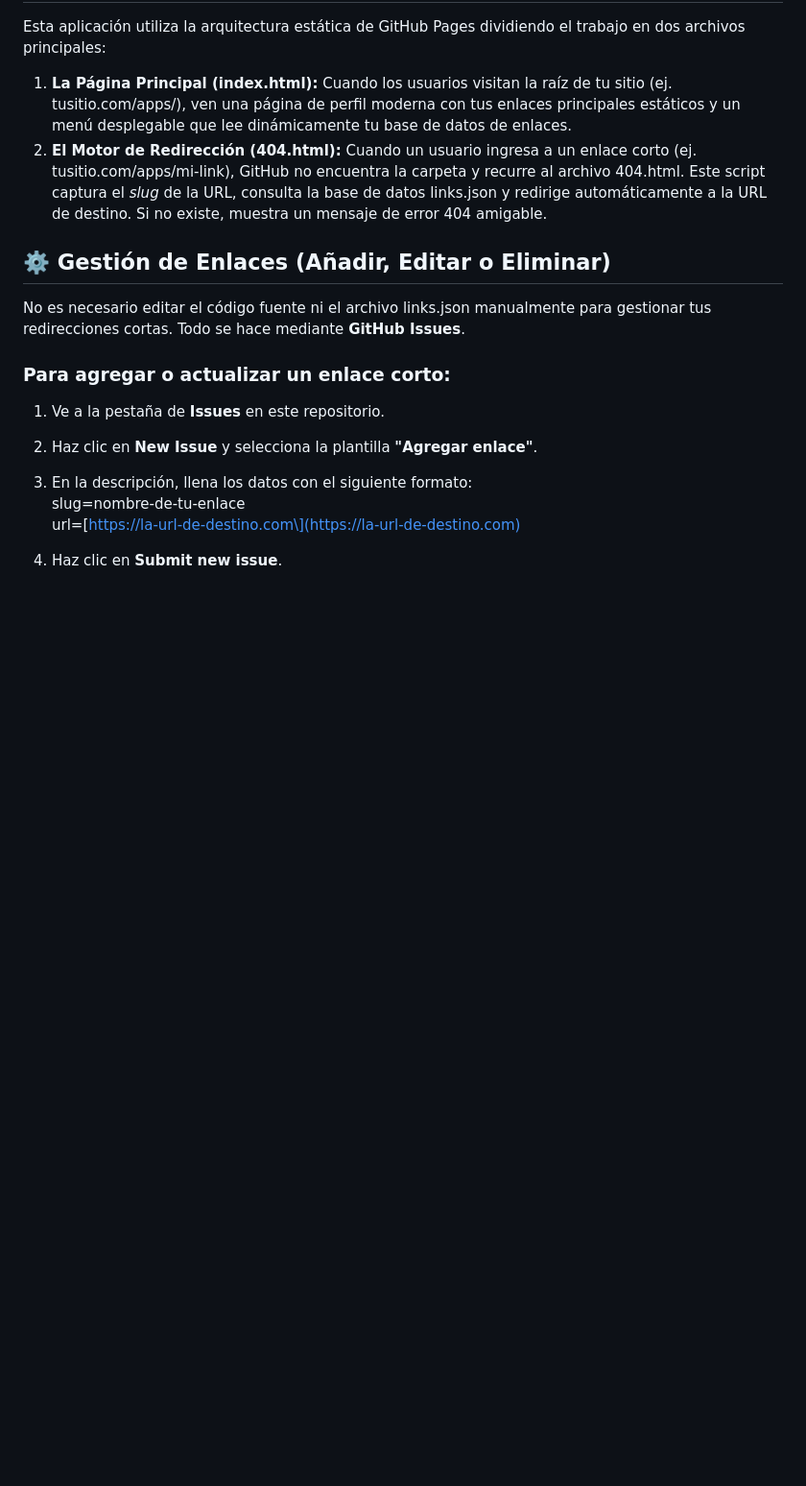
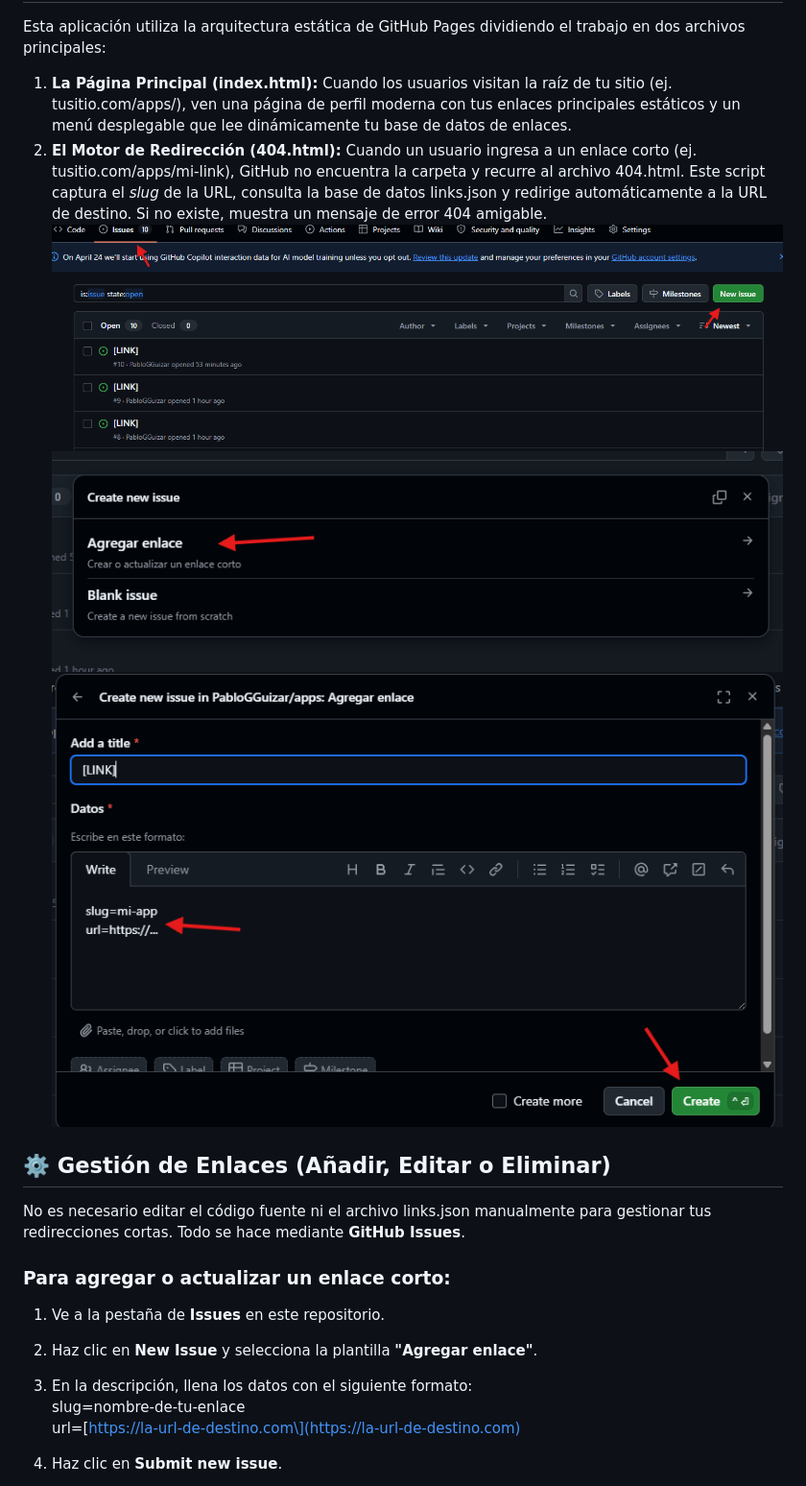
Before and after one commit to PabloGGuizar/apps, a Markdown page: README.md, the part around one of its changes. Shown at 96% size. GitHub-like rendering; blank space fills up the shorter version.

Commit message:
Enhance README with images and detailed functionality
Added images and expanded explanation of the system's functionality.

```diff
--- a/README.md
+++ b/README.md
@@ -8,6 +11,10 @@ Esta aplicación utiliza la arquitectura estática de GitHub Pages dividiendo el
 
 1. **La Página Principal (index.html):** Cuando los usuarios visitan la raíz de tu sitio (ej. tusitio.com/apps/), ven una página de perfil moderna con tus enlaces principales estáticos y un menú desplegable que lee dinámicamente tu base de datos de enlaces.
 2. **El Motor de Redirección (404.html):** Cuando un usuario ingresa a un enlace corto (ej. tusitio.com/apps/mi-link), GitHub no encuentra la carpeta y recurre al archivo 404.html. Este script captura el *slug* de la URL, consulta la base de datos links.json y redirige automáticamente a la URL de destino. Si no existe, muestra un mensaje de error 404 amigable.
+![Pestaña de Issues](assets/issue.png)
+![Seleccionar plantilla](assets/agregar-enlace.png)
+![Formulario de Issue](assets/form.png)
+
 
 ## **⚙️ Gestión de Enlaces (Añadir, Editar o Eliminar)**
 
```
Also changed, not shown: other parts of README.md (+3 -0 lines).
